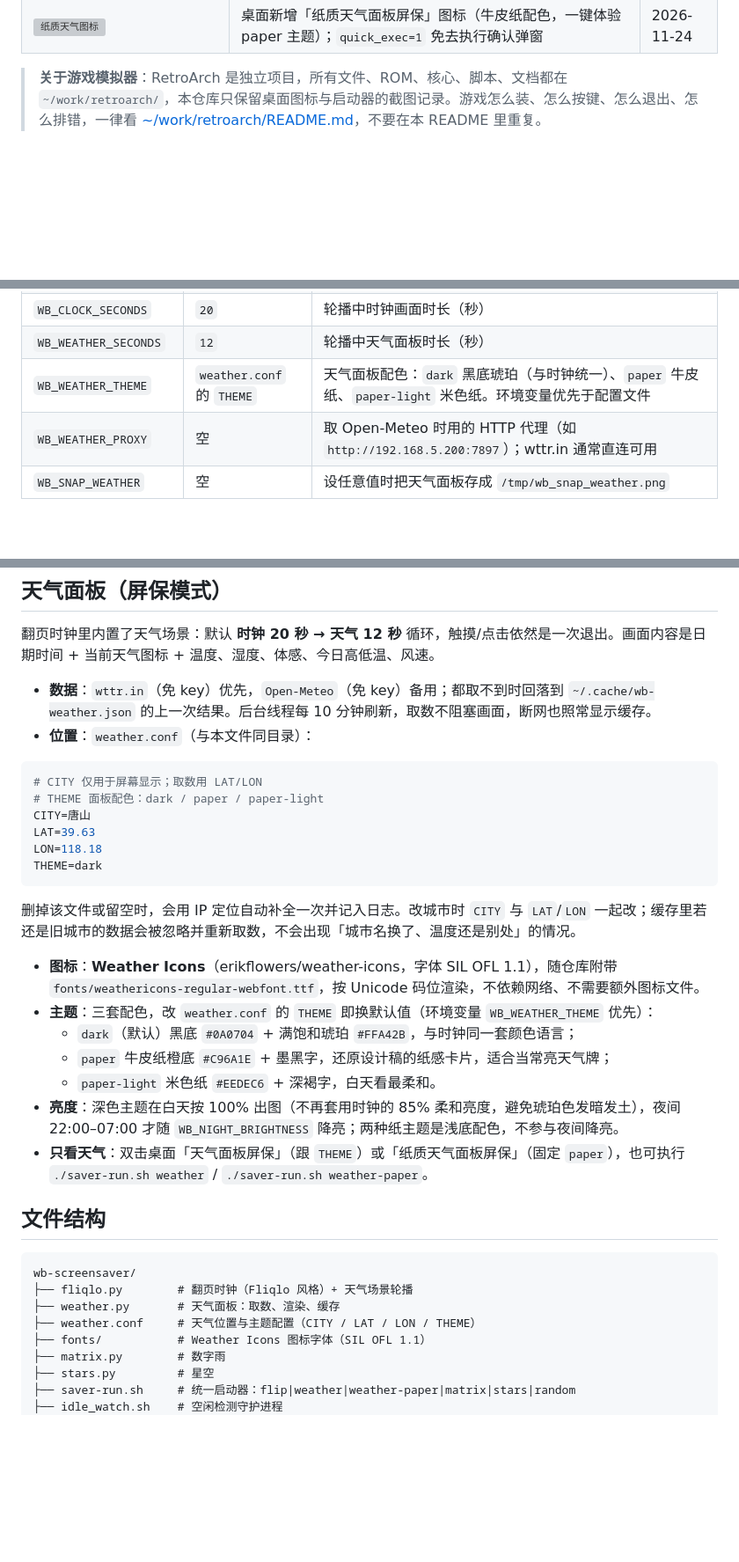
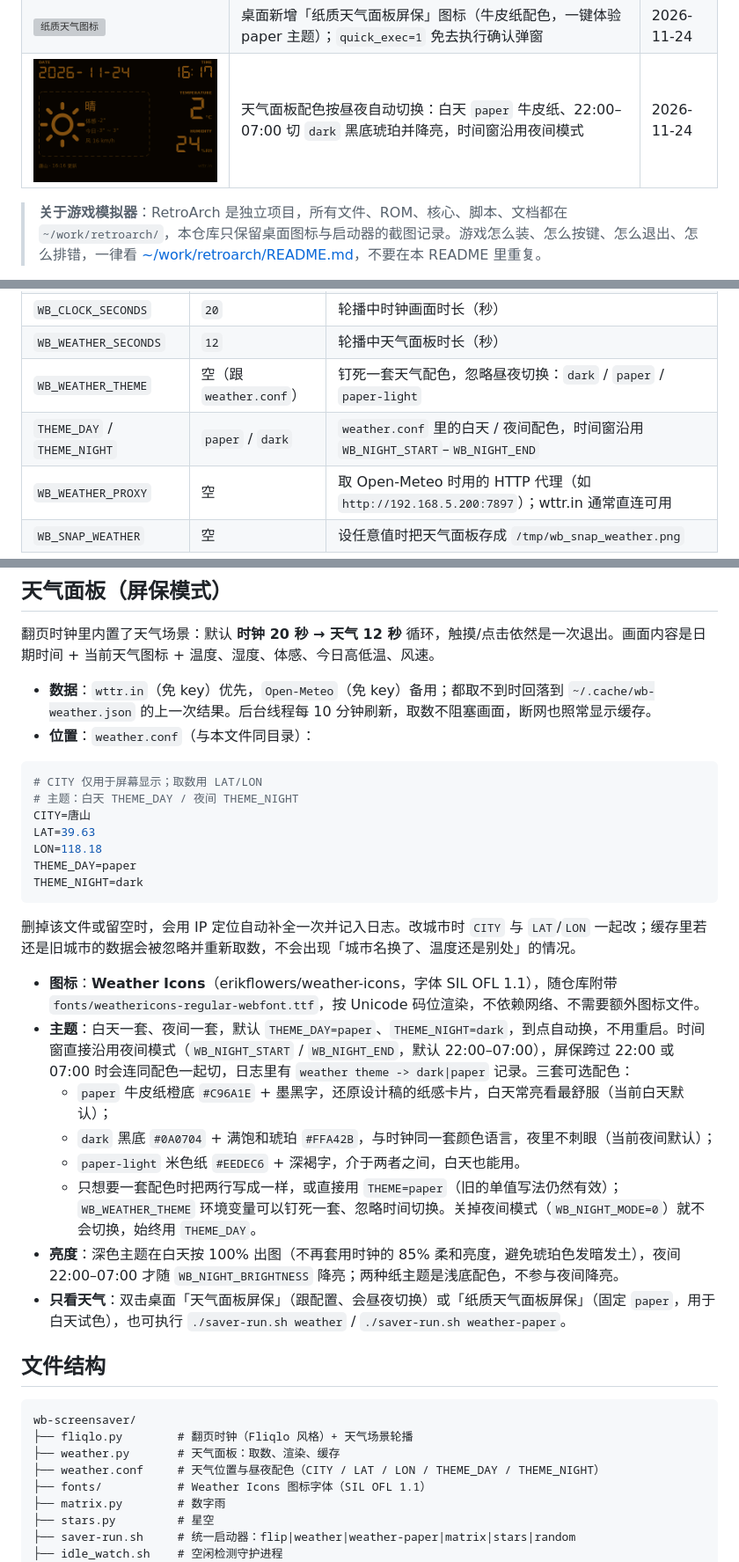
Before and after one commit to evan24255-ui/wb-screensaver, a Markdown page: README.md, 3 parts joined by grey strips. Shown at 88% size. Rendered like a GitHub page; pictures changed too: img/20-weather-daynight-switch.png (added); blank space fills up the shorter version; grey boxes are pictures that could not be loaded.

````diff
--- a/README.md
+++ b/README.md
@@ -39,6 +39,7 @@
 | ![牛皮纸主题](img/17-weather-paper-kraft.png) | `paper` 主题改为与设计稿一致的牛皮纸橙底 + 墨黑字；新增 `paper-light` 米色纸主题 | 2026-11-24 |
 | ![米色纸主题](img/18-weather-paper-light.png) | `paper-light` 米色纸主题（浅暖底深褐字，适合白天常亮） | 2026-11-24 |
 | ![纸质天气图标](img/19-weather-paper-icon.png) | 桌面新增「纸质天气面板屏保」图标（牛皮纸配色，一键体验 paper 主题）；`quick_exec=1` 免去执行确认弹窗 | 2026-11-24 |
+| ![昼夜切换](img/20-weather-daynight-switch.png) | 天气面板配色按昼夜自动切换：白天 `paper` 牛皮纸、22:00–07:00 切 `dark` 黑底琥珀并降亮，时间窗沿用夜间模式 | 2026-11-24 |
 
 > **关于游戏模拟器**：RetroArch 是独立项目，所有文件、ROM、核心、脚本、文档都在 `~/work/retroarch/`，本仓库只保留桌面图标与启动器的截图记录。游戏怎么装、怎么按键、怎么退出、怎么排错，一律看 [~/work/retroarch/README.md](../../work/retroarch/README.md)，不要在本 README 里重复。
 
@@ -121,7 +122,8 @@ nohup bash ~/wb-screensaver/start.sh >/dev/null 2>&1 &
 | `WB_WEATHER_ONLY` | `0` | 设 `1` 只显示天气面板（`saver-run.sh weather` 已自动设置） |
 | `WB_CLOCK_SECONDS` | `20` | 轮播中时钟画面时长（秒） |
 | `WB_WEATHER_SECONDS` | `12` | 轮播中天气面板时长（秒） |
-| `WB_WEATHER_THEME` | `weather.conf` 的 `THEME` | 天气面板配色：`dark` 黑底琥珀（与时钟统一）、`paper` 牛皮纸、`paper-light` 米色纸。环境变量优先于配置文件 |
+| `WB_WEATHER_THEME` | 空（跟 `weather.conf`） | 钉死一套天气配色，忽略昼夜切换：`dark` / `paper` / `paper-light` |
+| `THEME_DAY` / `THEME_NIGHT` | `paper` / `dark` | `weather.conf` 里的白天 / 夜间配色，时间窗沿用 `WB_NIGHT_START`–`WB_NIGHT_END` |
 | `WB_WEATHER_PROXY` | 空 | 取 Open-Meteo 时用的 HTTP 代理（如 `http://192.168.5.200:7897`）；wttr.in 通常直连可用 |
 | `WB_SNAP_WEATHER` | 空 | 设任意值时把天气面板存成 `/tmp/wb_snap_weather.png` |
 
@@ -149,21 +151,23 @@ WB_NIGHT_START=23:30 WB_NIGHT_END=06:15 WB_NIGHT_BRIGHTNESS=35 \
 
 ```ini
 # CITY 仅用于屏幕显示；取数用 LAT/LON
-# THEME 面板配色：dark / paper / paper-light
+# 主题：白天 THEME_DAY / 夜间 THEME_NIGHT
 CITY=唐山
 LAT=39.63
 LON=118.18
-THEME=dark
+THEME_DAY=paper
+THEME_NIGHT=dark
 ```
 
   删掉该文件或留空时，会用 IP 定位自动补全一次并记入日志。改城市时 `CITY` 与 `LAT`/`LON` 一起改；缓存里若还是旧城市的数据会被忽略并重新取数，不会出现「城市名换了、温度还是别处」的情况。
 - **图标**：**Weather Icons**（erikflowers/weather-icons，字体 SIL OFL 1.1），随仓库附带 `fonts/weathericons-regular-webfont.ttf`，按 Unicode 码位渲染，不依赖网络、不需要额外图标文件。
-- **主题**：三套配色，改 `weather.conf` 的 `THEME` 即换默认值（环境变量 `WB_WEATHER_THEME` 优先）：
-  - `dark`（默认）黑底 `#0A0704` + 满饱和琥珀 `#FFA42B`，与时钟同一套颜色语言；
-  - `paper` 牛皮纸橙底 `#C96A1E` + 墨黑字，还原设计稿的纸感卡片，适合当常亮天气牌；
-  - `paper-light` 米色纸 `#EEDEC6` + 深褐字，白天看最柔和。
+- **主题**：白天一套、夜间一套，默认 `THEME_DAY=paper`、`THEME_NIGHT=dark`，到点自动换，不用重启。时间窗直接沿用夜间模式（`WB_NIGHT_START` / `WB_NIGHT_END`，默认 22:00–07:00），屏保跨过 22:00 或 07:00 时会连同配色一起切，日志里有 `weather theme -> dark|paper` 记录。三套可选配色：
+  - `paper` 牛皮纸橙底 `#C96A1E` + 墨黑字，还原设计稿的纸感卡片，白天常亮看最舒服（当前白天默认）；
+  - `dark` 黑底 `#0A0704` + 满饱和琥珀 `#FFA42B`，与时钟同一套颜色语言，夜里不刺眼（当前夜间默认）；
+  - `paper-light` 米色纸 `#EEDEC6` + 深褐字，介于两者之间，白天也能用。
+  - 只想要一套配色时把两行写成一样，或直接用 `THEME=paper`（旧的单值写法仍然有效）；`WB_WEATHER_THEME` 环境变量可以钉死一套、忽略时间切换。关掉夜间模式（`WB_NIGHT_MODE=0`）就不会切换，始终用 `THEME_DAY`。
 - **亮度**：深色主题在白天按 100% 出图（不再套用时钟的 85% 柔和亮度，避免琥珀色发暗发土），夜间 22:00–07:00 才随 `WB_NIGHT_BRIGHTNESS` 降亮；两种纸主题是浅底配色，不参与夜间降亮。
-- **只看天气**：双击桌面「天气面板屏保」（跟 `THEME`）或「纸质天气面板屏保」（固定 `paper`），也可执行 `./saver-run.sh weather` / `./saver-run.sh weather-paper`。
+- **只看天气**：双击桌面「天气面板屏保」（跟配置、会昼夜切换）或「纸质天气面板屏保」（固定 `paper`，用于白天试色），也可执行 `./saver-run.sh weather` / `./saver-run.sh weather-paper`。
 
 ## 文件结构
 
@@ -171,7 +175,7 @@ THEME=dark
 wb-screensaver/
 ├── fliqlo.py        # 翻页时钟（Fliqlo 风格）+ 天气场景轮播
 ├── weather.py       # 天气面板：取数、渲染、缓存
-├── weather.conf     # 天气位置与主题配置（CITY / LAT / LON / THEME）
+├── weather.conf     # 天气位置与昼夜配色（CITY / LAT / LON / THEME_DAY / THEME_NIGHT）
 ├── fonts/           # Weather Icons 图标字体（SIL OFL 1.1）
 ├── matrix.py        # 数字雨
 ├── stars.py         # 星空
````
Also changed, not shown: other parts of README.md (+1 -1 lines), 2 other files.
